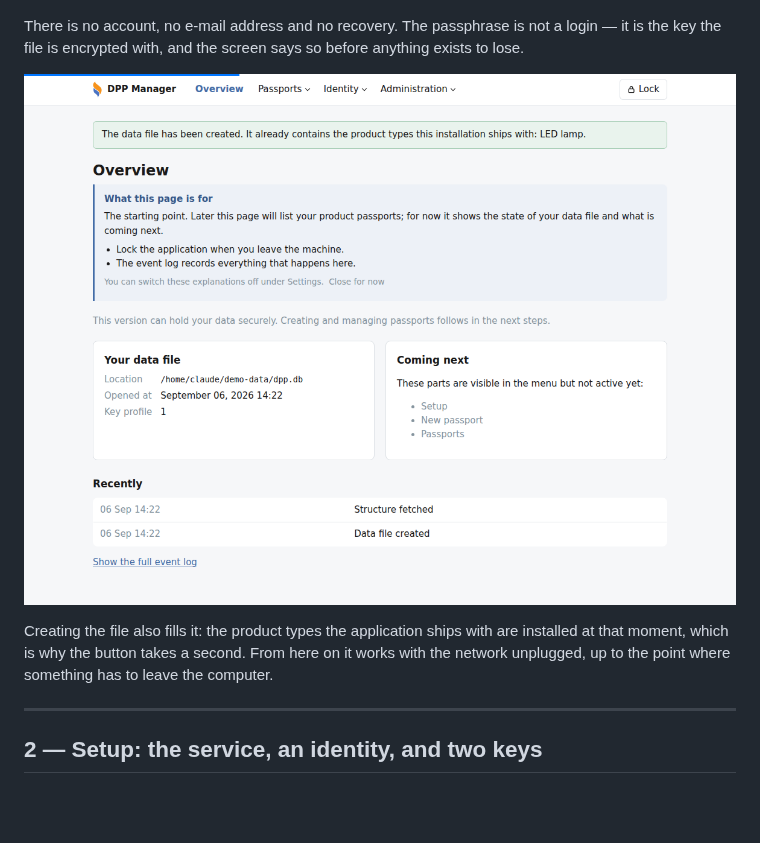
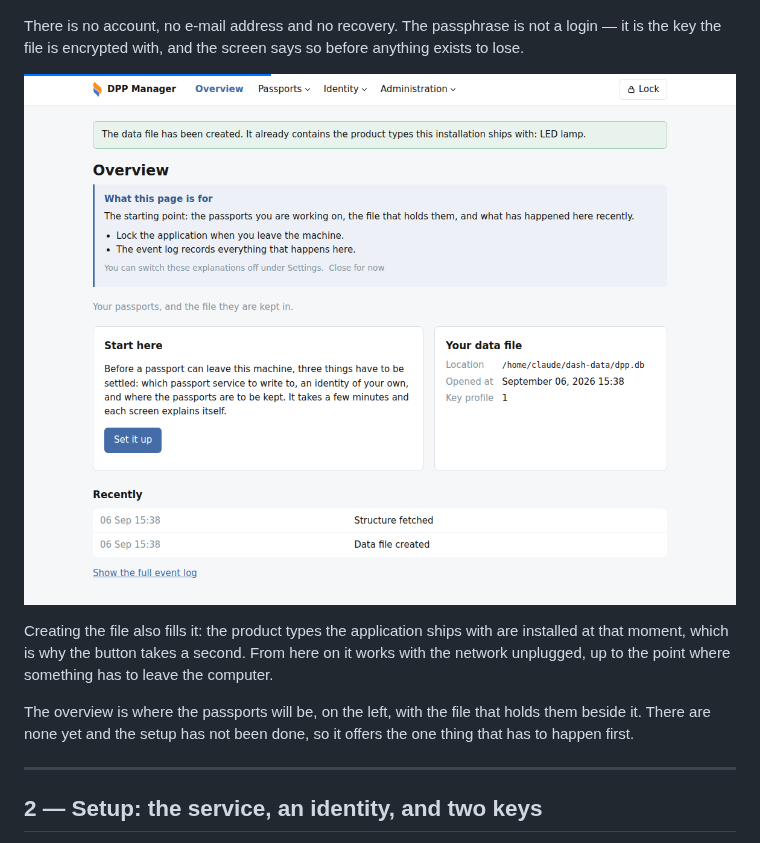
Before and after one commit to OwnYourData/dpp-service-public, a Markdown page: docs/DPP-Manager-Demo.md, the part around the change. GitHub-like rendering; pictures changed too: docs/images/dpp-manager-demo/02-overview.png; blank space fills up the shorter version.

Commit message:
Release 2026-09-06

```diff
--- a/docs/DPP-Manager-Demo.md
+++ b/docs/DPP-Manager-Demo.md
@@ -104,6 +104,10 @@ Creating the file also fills it: the product types the application ships with
 are installed at that moment, which is why the button takes a second. From here
 on it works with the network unplugged, up to the point where something has to
 leave the computer.
+
+The overview is where the passports will be, on the left, with the file that
+holds them beside it. There are none yet and the setup has not been done, so it
+offers the one thing that has to happen first.
 
 ---
 
```
